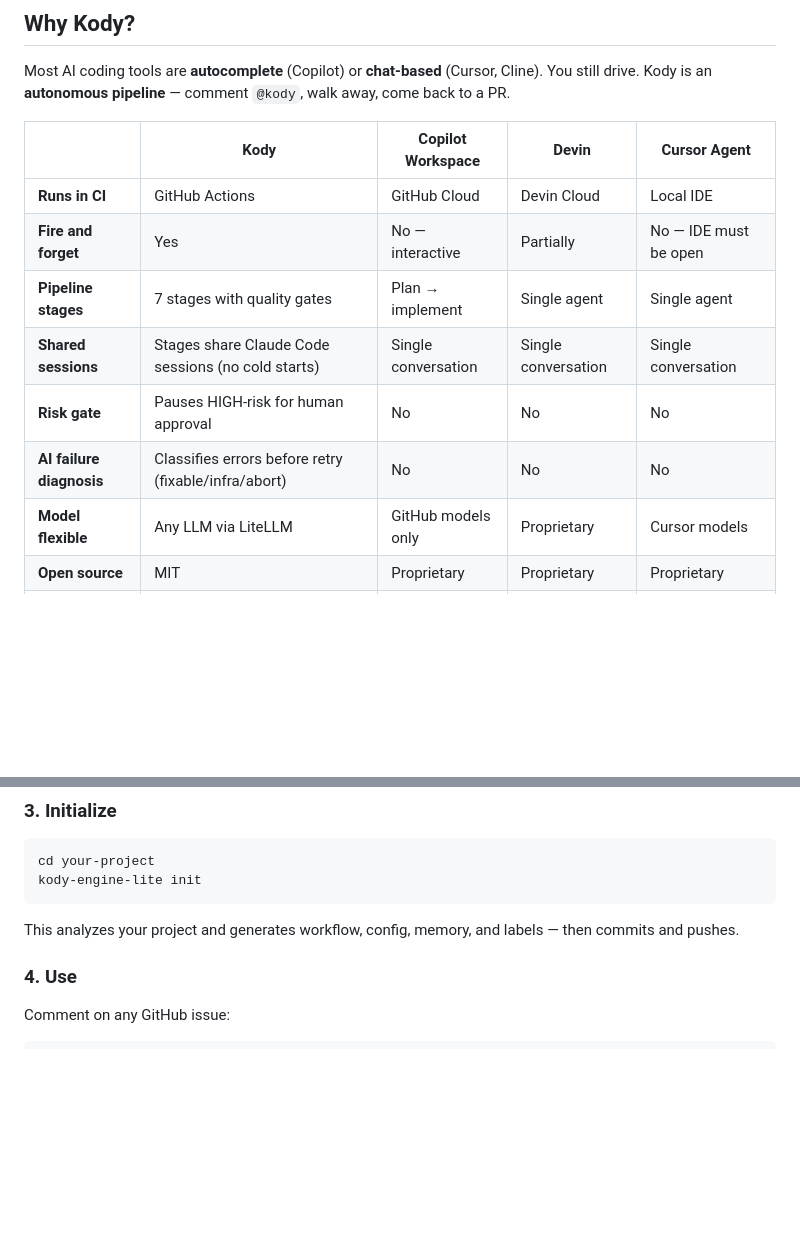
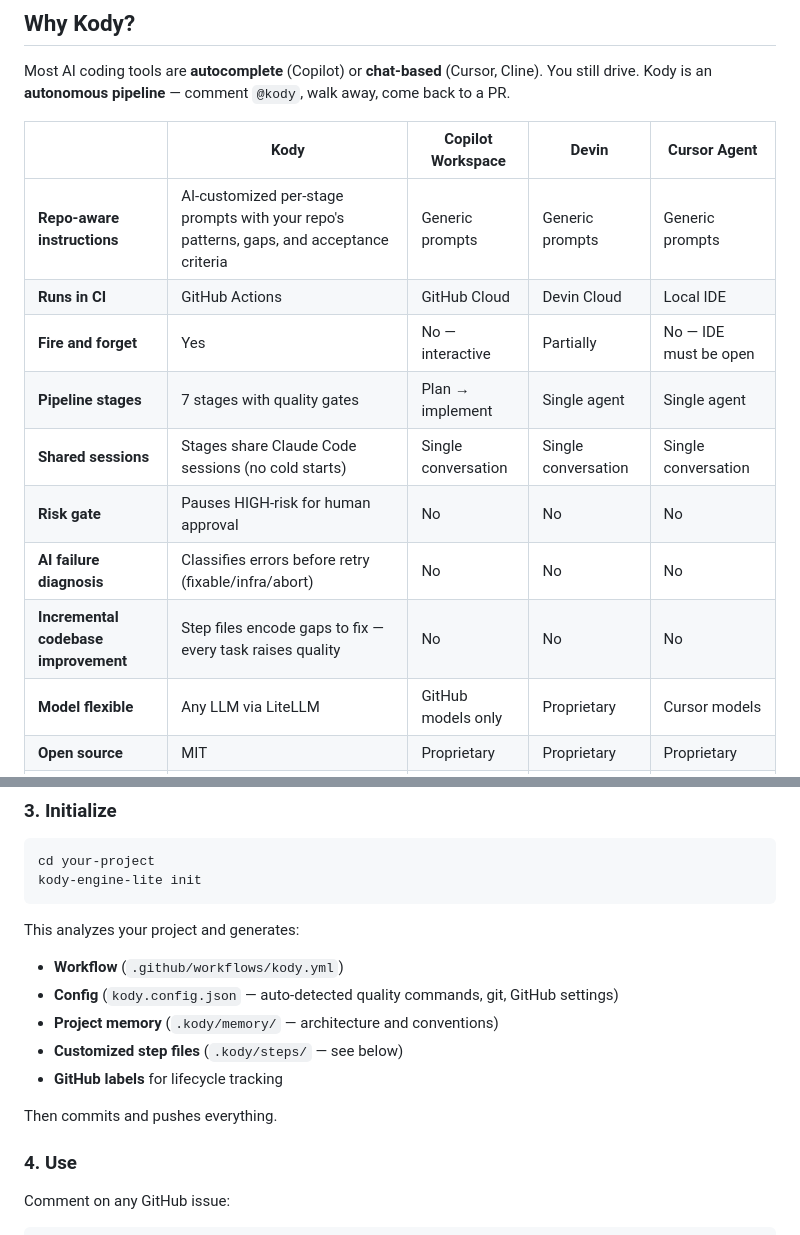
Before and after one commit to aharonyaircohen/Kody-Engine-Lite, a Markdown page: README.md, 2 parts joined by grey strips. Rendered like a GitHub page; blank space fills up the shorter version.

````diff
--- a/README.md
+++ b/README.md
@@ -13,12 +13,14 @@ Most AI coding tools are **autocomplete** (Copilot) or **chat-based** (Cursor, C
 
 | | Kody | Copilot Workspace | Devin | Cursor Agent |
 |---|---|---|---|---|
+| **Repo-aware instructions** | AI-customized per-stage prompts with your repo's patterns, gaps, and acceptance criteria | Generic prompts | Generic prompts | Generic prompts |
 | **Runs in CI** | GitHub Actions | GitHub Cloud | Devin Cloud | Local IDE |
 | **Fire and forget** | Yes | No — interactive | Partially | No — IDE must be open |
 | **Pipeline stages** | 7 stages with quality gates | Plan → implement | Single agent | Single agent |
 | **Shared sessions** | Stages share Claude Code sessions (no cold starts) | Single conversation | Single conversation | Single conversation |
 | **Risk gate** | Pauses HIGH-risk for human approval | No | No | No |
 | **AI failure diagnosis** | Classifies errors before retry (fixable/infra/abort) | No | No | No |
+| **Incremental codebase improvement** | Step files encode gaps to fix — every task raises quality | No | No | No |
 | **Model flexible** | Any LLM via LiteLLM | GitHub models only | Proprietary | Cursor models |
 | **Open source** | MIT | Proprietary | Proprietary | Proprietary |
 | **Cost** | Your API costs only | $10-39/month | $20-500/month | Subscription |
@@ -117,7 +119,14 @@ cd your-project
 kody-engine-lite init
 ```
 
-This analyzes your project and generates workflow, config, memory, and labels — then commits and pushes.
+This analyzes your project and generates:
+- **Workflow** (`.github/workflows/kody.yml`)
+- **Config** (`kody.config.json` — auto-detected quality commands, git, GitHub settings)
+- **Project memory** (`.kody/memory/` — architecture and conventions)
+- **Customized step files** (`.kody/steps/` — see below)
+- **GitHub labels** for lifecycle tracking
+
+Then commits and pushes everything.
 
 ### 4. Use
 
````
Also changed, not shown: other parts of README.md (+54 -0 lines).
